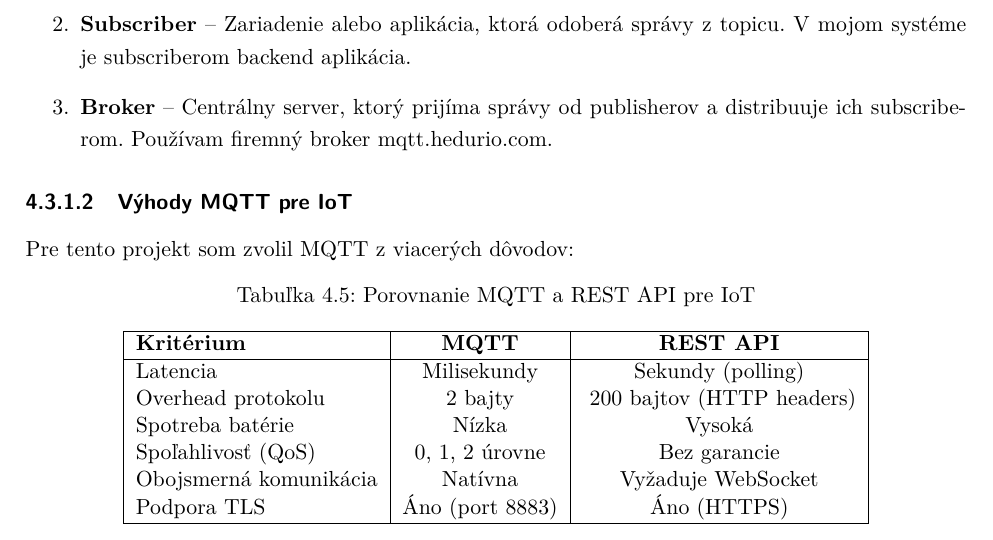
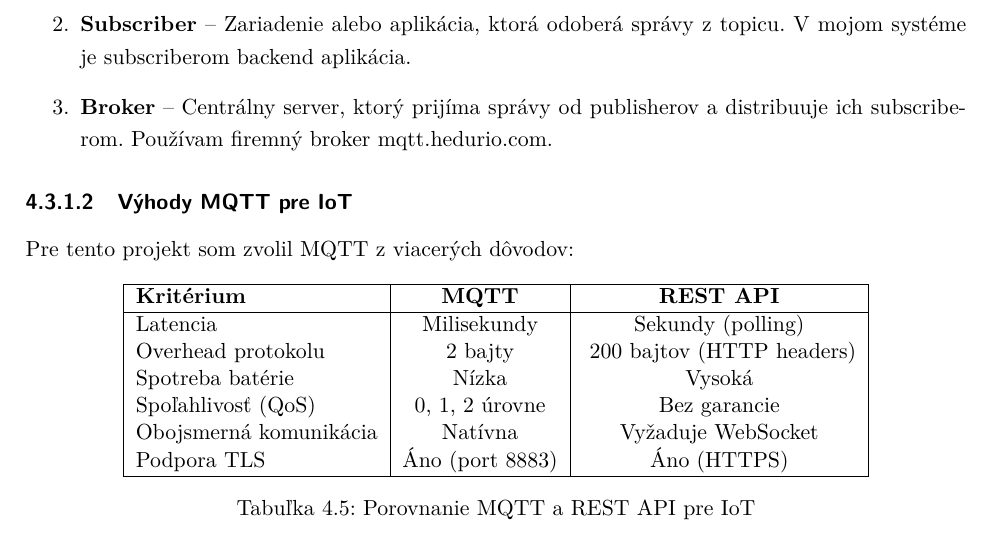
Before and after one commit to Kames003/Bakal-rska_pr-ca, a LaTeX thesis (main.tex, which reads Chapters/Chapter3_Riesenie.tex): part of page 27 of 63, cut so that both start at the same text. Compiled offline with pdfLaTeX.

Commit message:
fix: Caption tabuľky MQTT vs REST presunutý pod tabuľku
Co-Authored-By: Claude Opus 4.5 <noreply@anthropic.com>

```diff
--- a/Chapters/Chapter3_Riesenie.tex
+++ b/Chapters/Chapter3_Riesenie.tex
@@ -337,8 +337,6 @@ Pre tento projekt som zvolil MQTT z~viacerých dôvodov:
 
 \begin{table}[htbp]
     \centering
-    \caption{Porovnanie MQTT a~REST API pre IoT}
-    \label{tab:mqtt-vs-rest}
     \begin{tabular}{|l|c|c|}
         \hline
         \textbf{Kritérium} & \textbf{MQTT} & \textbf{REST API} \\
@@ -351,6 +349,8 @@ Pre tento projekt som zvolil MQTT z~viacerých dôvodov:
         Podpora TLS & Áno (port 8883) & Áno (HTTPS) \\
         \hline
     \end{tabular}
+    \caption{Porovnanie MQTT a~REST API pre IoT}
+    \label{tab:mqtt-vs-rest}
 \end{table}
 
 \subsection{Implementácia MQTT Klienta}
```
